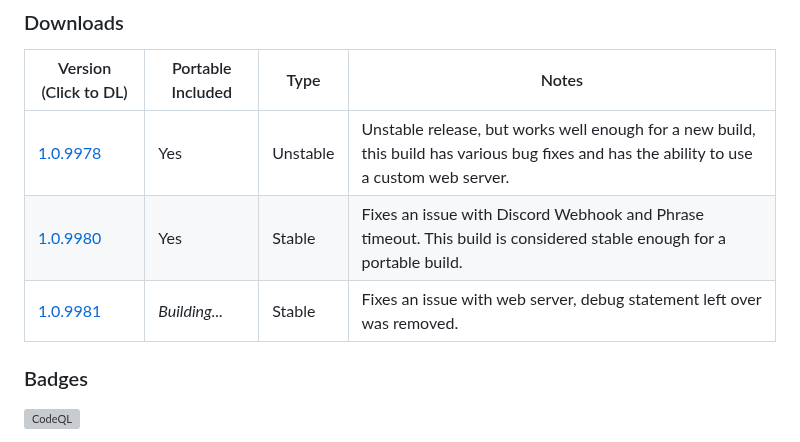
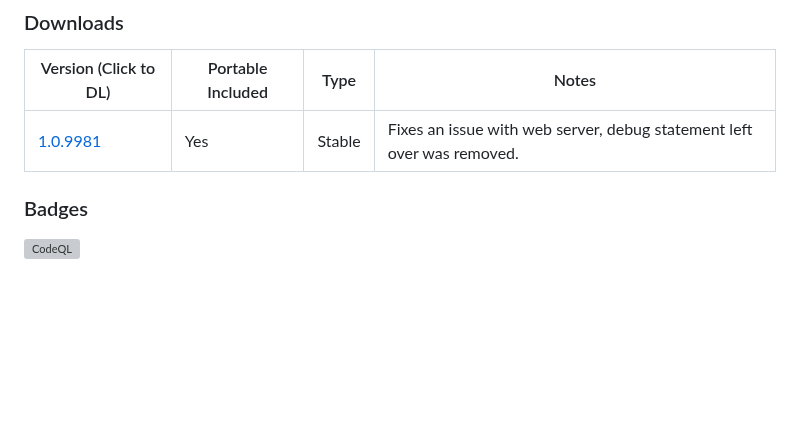
Before and after one commit to cyberofficial/Synthalingua, a Markdown page: README.md, the part around the change. Drawn GitHub-style; blank space fills up the shorter version; grey boxes are pictures that could not be loaded.

```diff
--- a/README.md
+++ b/README.md
@@ -9,9 +9,7 @@ Synthalingua is an advanced, self-hosted tool that leverages the power of artifi
 ### Downloads
 | Version (Click to DL) | Portable Included | Type | Notes |
 | ------- | ----------------- | ---- | ----- |
-| [1.0.9978](https://github.com/cyberofficial/Synthalingua/releases/tag/1.0.9978) | Yes | Unstable | Unstable release, but works well enough for a new build, this build has various bug fixes and has the ability to use a custom web server. |
-| [1.0.9980](https://github.com/cyberofficial/Synthalingua/releases/tag/1.0.9980) | Yes | Stable | Fixes an issue with Discord Webhook and Phrase timeout. This build is considered stable enough for a portable build. |
-| [1.0.9981](https://github.com/cyberofficial/Synthalingua/releases/tag/1.0.9981) | *Building...* | Stable | Fixes an issue with web server, debug statement left over was removed. |
+| [1.0.9981](https://github.com/cyberofficial/Synthalingua/releases/tag/1.0.9981) | Yes | Stable | Fixes an issue with web server, debug statement left over was removed. |
 
 ### Badges
 [![CodeQL](https://github.com/cyberofficial/Synthalingua/actions/workflows/codeql.yml/badge.svg)](https://github.com/cyberofficial/Synthalingua/actions/workflows/codeql.yml)
```
